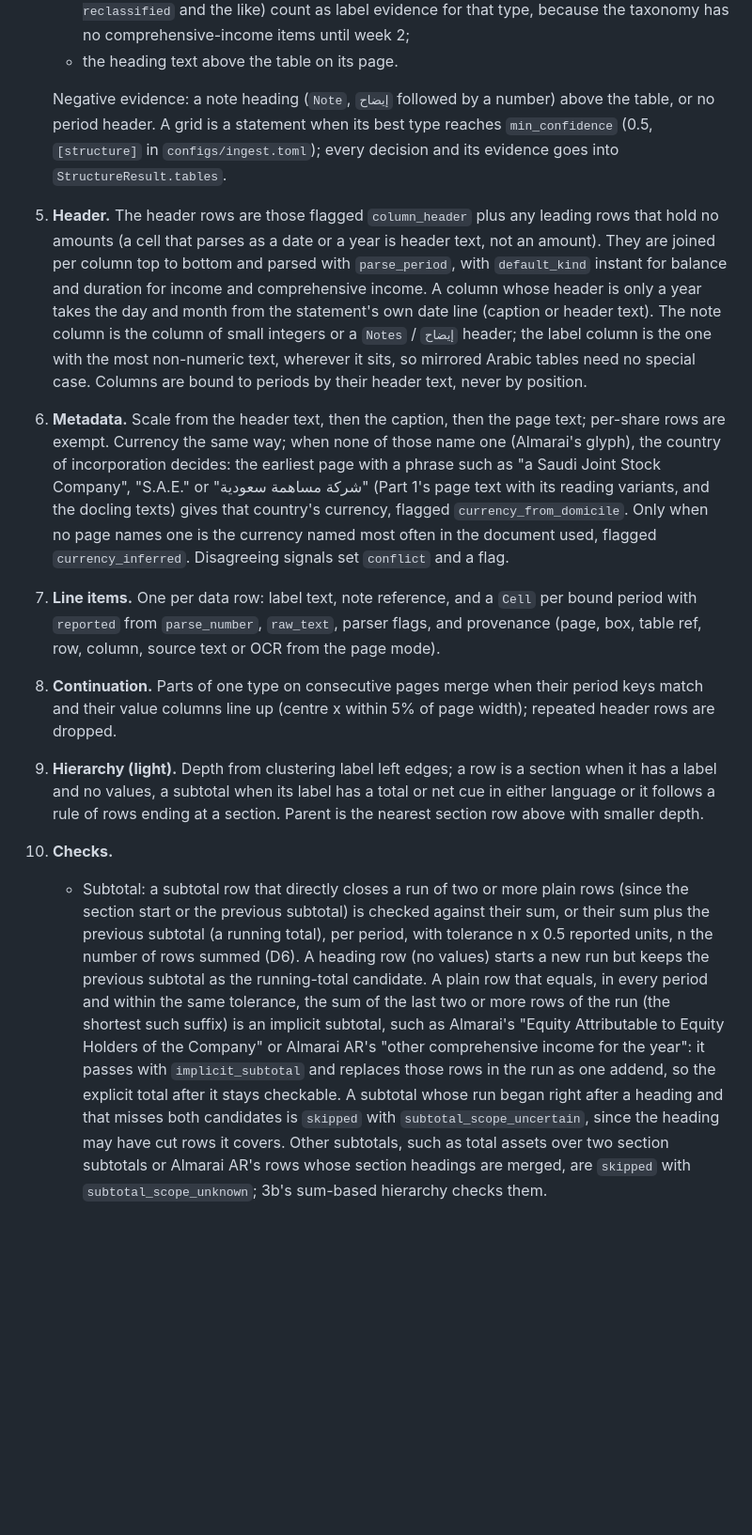
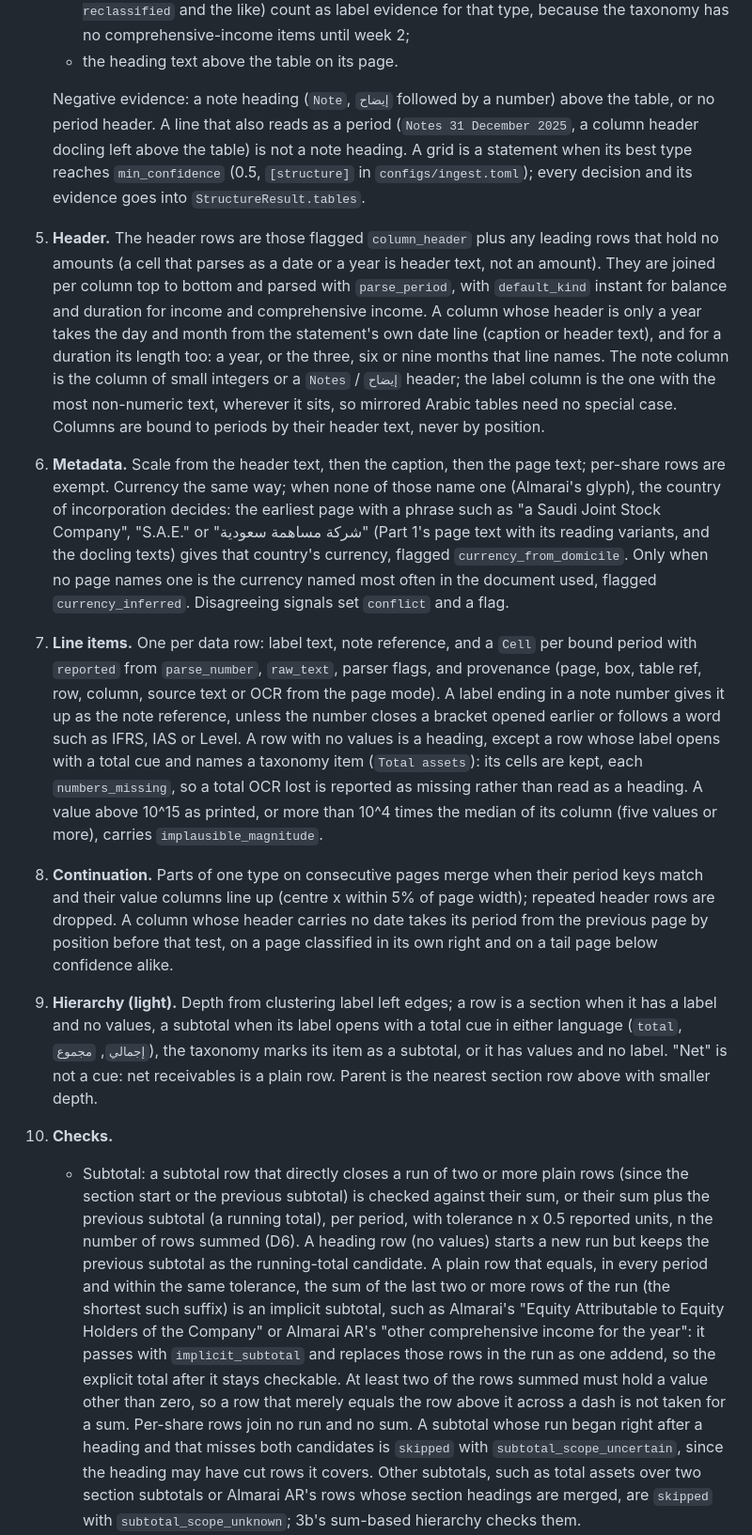
Before and after one commit to noah-mclain/financial-reports-analysis-model, a Markdown page: docs/blueprint/11-ingest-structure.md, the part around one of its changes. Shown at 94% size. Drawn GitHub-style; blank space fills up the shorter version.

```diff
--- a/docs/blueprint/11-ingest-structure.md
+++ b/docs/blueprint/11-ingest-structure.md
@@ -196,14 +196,16 @@ class StructureResult(BaseModel):   # statements.raw.json
    - the heading text above the table on its page.
 
    Negative evidence: a note heading (`Note`, `إيضاح` followed by a number) above the table,
-   or no period header. A grid is a statement when its best
+   or no period header. A line that also reads as a period (`Notes 31 December 2025`, a column
+   header docling left above the table) is not a note heading. A grid is a statement when its best
    type reaches `min_confidence` (0.5, `[structure]` in `configs/ingest.toml`); every decision
    and its evidence goes into `StructureResult.tables`.
 5. **Header.** The header rows are those flagged `column_header` plus any leading rows that
    hold no amounts (a cell that parses as a date or a year is header text, not an amount). They are joined per column top to bottom and parsed with `parse_period`, with
    `default_kind` instant for balance and duration for income and comprehensive income. A
    column whose header is only a year takes the day and month from the statement's own date
-   line (caption or header text). The note column is the column of small integers or a
+   line (caption or header text), and for a duration its length too: a year, or the three, six
+   or nine months that line names. The note column is the column of small integers or a
    `Notes` / `إيضاح` header; the label column is the one with the most non-numeric text,
    wherever it sits, so mirrored Arabic tables need no special case. Columns are bound to
    periods by their header text, never by position.
@@ -217,13 +219,22 @@ class StructureResult(BaseModel):   # statements.raw.json
    flag.
 7. **Line items.** One per data row: label text, note reference, and a `Cell` per bound period
    with `reported` from `parse_number`, `raw_text`, parser flags, and provenance (page, box,
-   table ref, row, column, source text or OCR from the page mode).
+   table ref, row, column, source text or OCR from the page mode). A label ending in a note
+   number gives it up as the note reference, unless the number closes a bracket opened earlier
+   or follows a word such as IFRS, IAS or Level. A row with no values is a heading, except a
+   row whose label opens with a total cue and names a taxonomy item (`Total assets`): its
+   cells are kept, each `numbers_missing`, so a total OCR lost is reported as missing rather
+   than read as a heading. A value above 10^15 as printed, or more than 10^4 times the median
+   of its column (five values or more), carries `implausible_magnitude`.
 8. **Continuation.** Parts of one type on consecutive pages merge when their period keys match
    and their value columns line up (centre x within 5% of page width); repeated header rows
-   are dropped.
+   are dropped. A column whose header carries no date takes its period from the previous
+   page by position before that test, on a page classified in its own right and on a tail
+   page below confidence alike.
 9. **Hierarchy (light).** Depth from clustering label left edges; a row is a section when it
-   has a label and no values, a subtotal when its label has a total or net cue in either
-   language or it follows a rule of rows ending at a section. Parent is the nearest section
+   has a label and no values, a subtotal when its label opens with a total cue in either
+   language (`total`, `إجمالي`, `مجموع`), the taxonomy marks its item as a subtotal, or it has
+   values and no label. "Net" is not a cue: net receivables is a plain row. Parent is the nearest section
    row above with smaller depth.
 10. **Checks.**
     - Subtotal: a subtotal row that directly closes a run of two or more plain rows (since
@@ -235,7 +246,10 @@ class StructureResult(BaseModel):   # statements.raw.json
       more rows of the run (the shortest such suffix) is an implicit subtotal, such as
       Almarai's "Equity Attributable to Equity Holders of the Company" or Almarai AR's "other
       comprehensive income for the year": it passes with `implicit_subtotal` and replaces
-      those rows in the run as one addend, so the explicit total after it stays checkable. A subtotal whose run began right
+      those rows in the run as one addend, so the explicit total after it stays checkable. At
+      least two of the rows summed must hold a value other than zero, so a row that merely
+      equals the row above it across a dash is not taken for a sum. Per-share rows join no
+      run and no sum. A subtotal whose run began right
       after a heading and that misses both candidates is `skipped` with
       `subtotal_scope_uncertain`, since the heading may have cut rows it covers. Other
       subtotals, such as total assets over two section subtotals or Almarai AR's rows whose
```
Also changed, not shown: other parts of docs/blueprint/11-ingest-structure.md (+16 -4 lines), docs/exec-summaries/extraction-week1-summary.md (+14 -4 lines).
